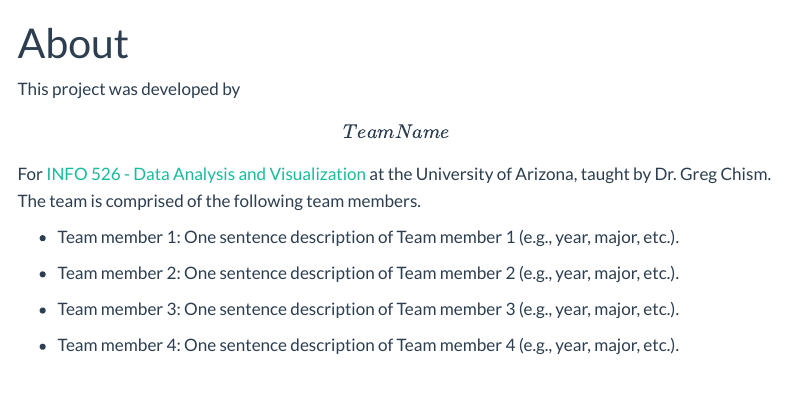
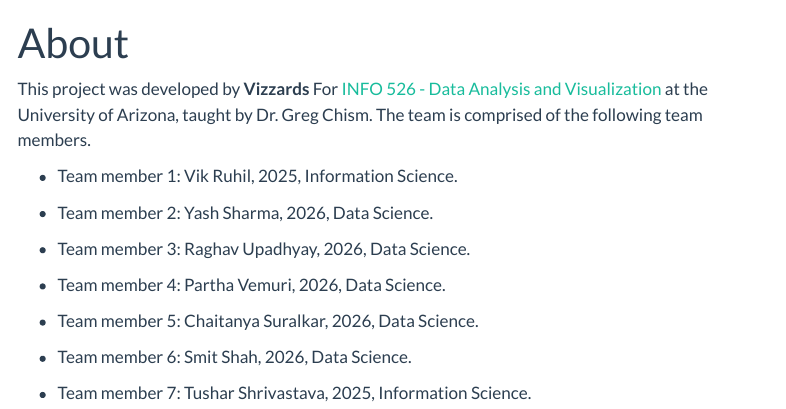
Before and after one commit to VikRuhil1990/project1, a Quarto document (about.qmd): the page in a window 1100 px wide, from its top. Rendered offline with R 4.5, knitr and Pandoc in place of Quarto, with nearby package versions; menus at the side of the page are left out.

Commit message:
Role 7 :- "Team Information updated"

```diff
--- a/about.qmd
+++ b/about.qmd
@@ -4,12 +4,18 @@ format: html
 editor: visual
 ---
 
-This project was developed by **\[Team Name\]** For [INFO 526 - Data Analysis and Visualization](https://datavizaz.org/) at the University of Arizona, taught by Dr. Greg Chism. The team is comprised of the following team members.
+This project was developed by **Vizzards** For [INFO 526 - Data Analysis and Visualization](https://datavizaz.org/) at the University of Arizona, taught by Dr. Greg Chism. The team is comprised of the following team members.
 
--   Team member 1: One sentence description of Team member 1 (e.g., year, major, etc.).
+-   Team member 1: Vik Ruhil, 2025, Information Science.
 
--   Team member 2: One sentence description of Team member 2 (e.g., year, major, etc.).
+-   Team member 2: Yash Sharma, 2026, Data Science.
 
--   Team member 3: One sentence description of Team member 3 (e.g., year, major, etc.).
+-   Team member 3: Raghav Upadhyay, 2026, Data Science.
 
--   Team member 4: One sentence description of Team member 4 (e.g., year, major, etc.).
+-   Team member 4: Partha Vemuri, 2026, Data Science.
+
+-   Team member 5: Chaitanya Suralkar, 2026, Data Science.
+
+-   Team member 6: Smit Shah, 2026, Data Science.
+
+-   Team member 7: Tushar Shrivastava, 2025, Information Science.
```
Also changed, not shown: 8 other files.
